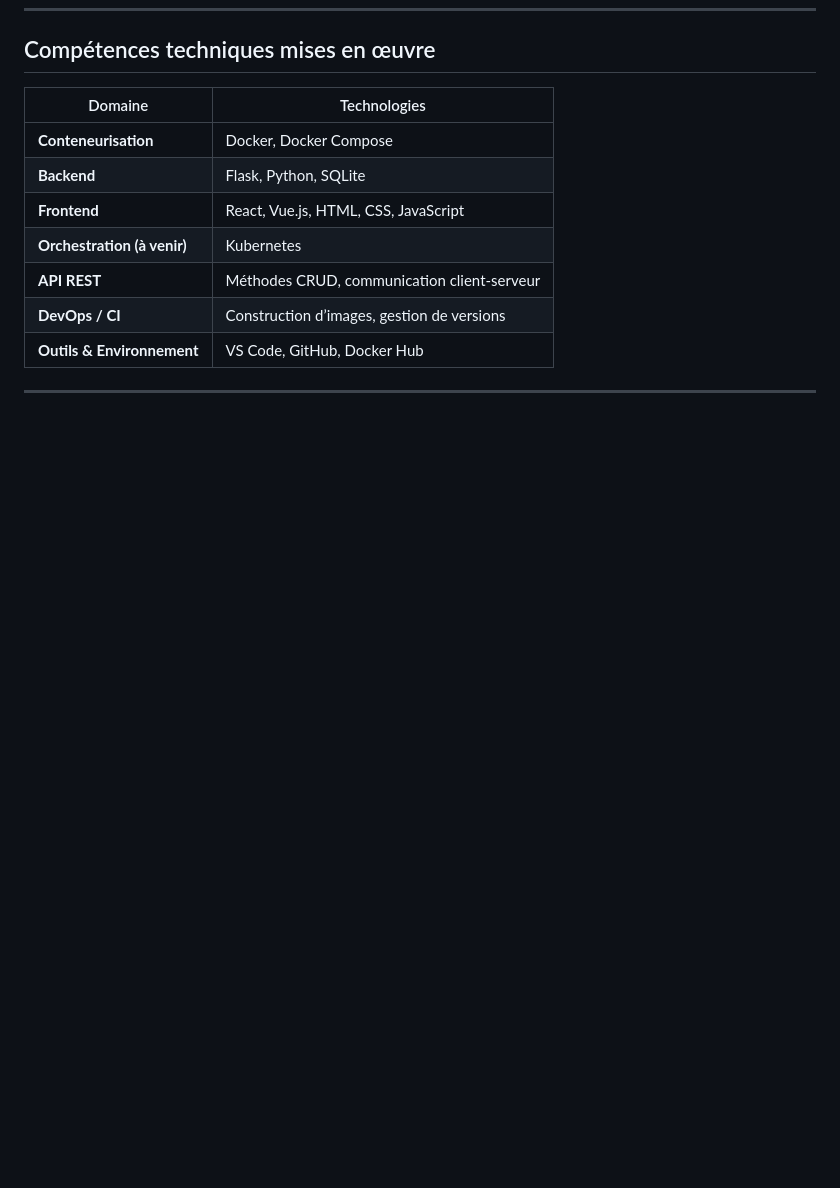
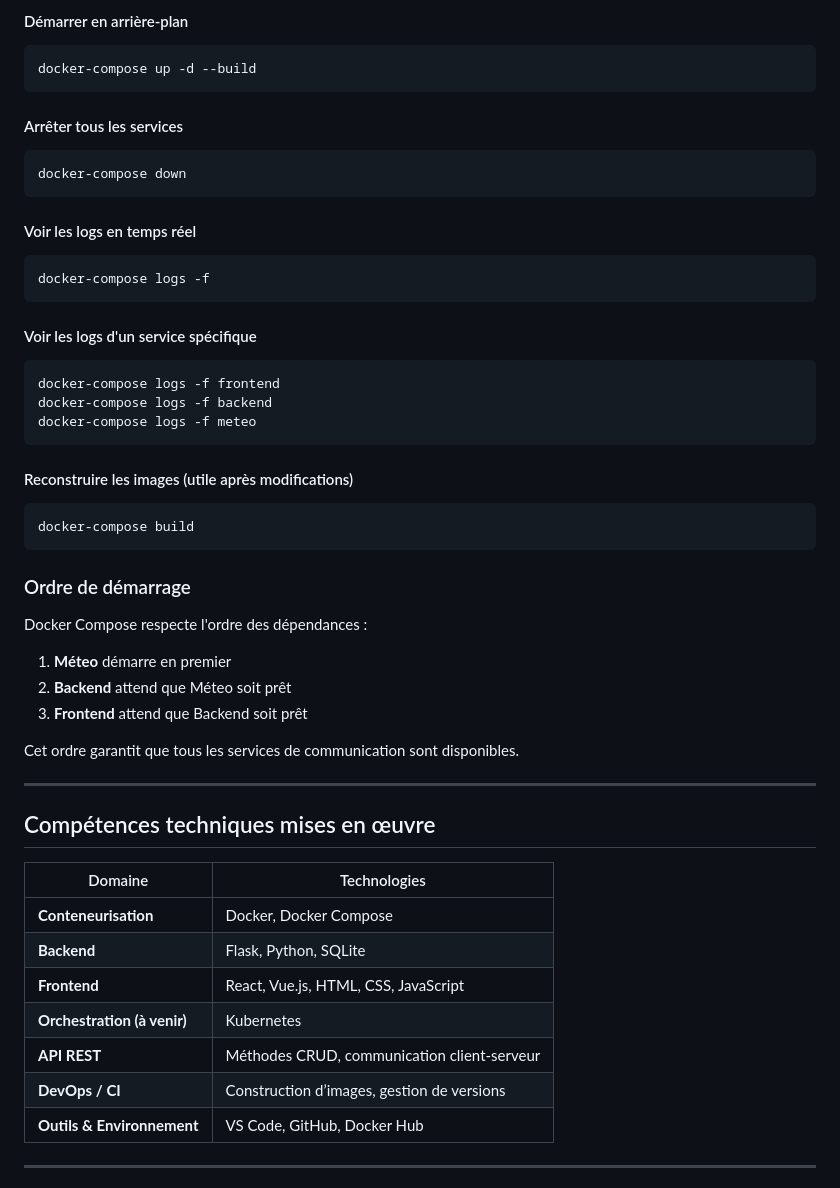
Before and after one commit to Zapphyrr/Projet_kubernetes, a Markdown page: README.md, the part around one of its changes. Rendered like a GitHub page; blank space fills up the shorter version.

Commit message:
maj read.me, add doc docker

````diff
--- a/README.md
+++ b/README.md
@@ -177,3 +265,41 @@ docker-compose up --build
+#### Démarrer en arrière-plan
+```bash
+docker-compose up -d --build
+```
+
+#### Arrêter tous les services
+```bash
+docker-compose down
+```
+
+#### Voir les logs en temps réel
+```bash
+docker-compose logs -f
+```
+
+#### Voir les logs d'un service spécifique
+```bash
+docker-compose logs -f frontend
+docker-compose logs -f backend
+docker-compose logs -f meteo
+```
+
+#### Reconstruire les images (utile après modifications)
+```bash
+docker-compose build
+```
+
+### Ordre de démarrage
+
+Docker Compose respecte l'ordre des dépendances :
+1. **Méteo** démarre en premier
+2. **Backend** attend que Méteo soit prêt
+3. **Frontend** attend que Backend soit prêt
+
+Cet ordre garantit que tous les services de communication sont disponibles.
+
+---
+
 ## Compétences techniques mises en œuvre
 
 | Domaine | Technologies |
````
Also changed, not shown: other parts of README.md (+88 -0 lines).
